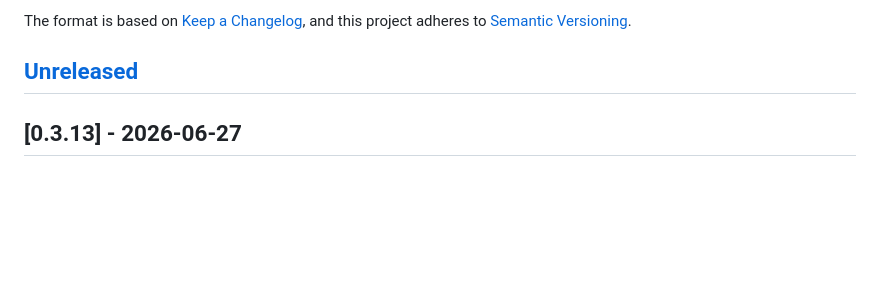
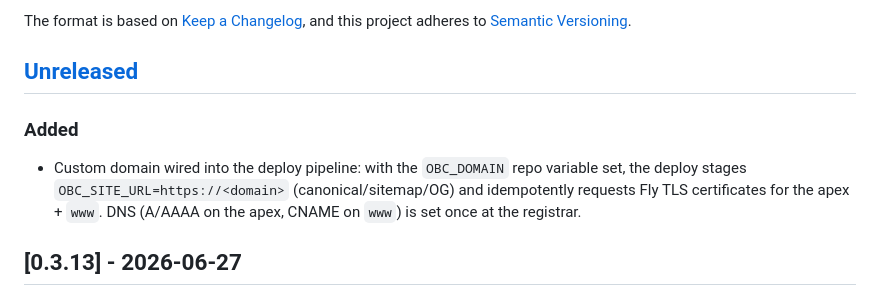
Before and after one commit to h11t-labs/online-bibliotheek-catalogus, a Markdown page: CHANGELOG.md, the part around the change. Drawn GitHub-style; blank space fills up the shorter version.

Commit message:
docs: changelog for the custom-domain pipeline

```diff
--- a/CHANGELOG.md
+++ b/CHANGELOG.md
@@ -6,6 +6,12 @@ The format is based on [Keep a Changelog](https://keepachangelog.com/en/1.1.0/),
 and this project adheres to [Semantic Versioning](https://semver.org/spec/v2.0.0.html).
 
 ## [Unreleased]
+
+### Added
+- Custom domain wired into the deploy pipeline: with the `OBC_DOMAIN` repo variable set,
+  the deploy stages `OBC_SITE_URL=https://<domain>` (canonical/sitemap/OG) and
+  idempotently requests Fly TLS certificates for the apex + `www`. DNS (A/AAAA on the
+  apex, CNAME on `www`) is set once at the registrar.
 
 ## [0.3.13] - 2026-06-27
 
```
